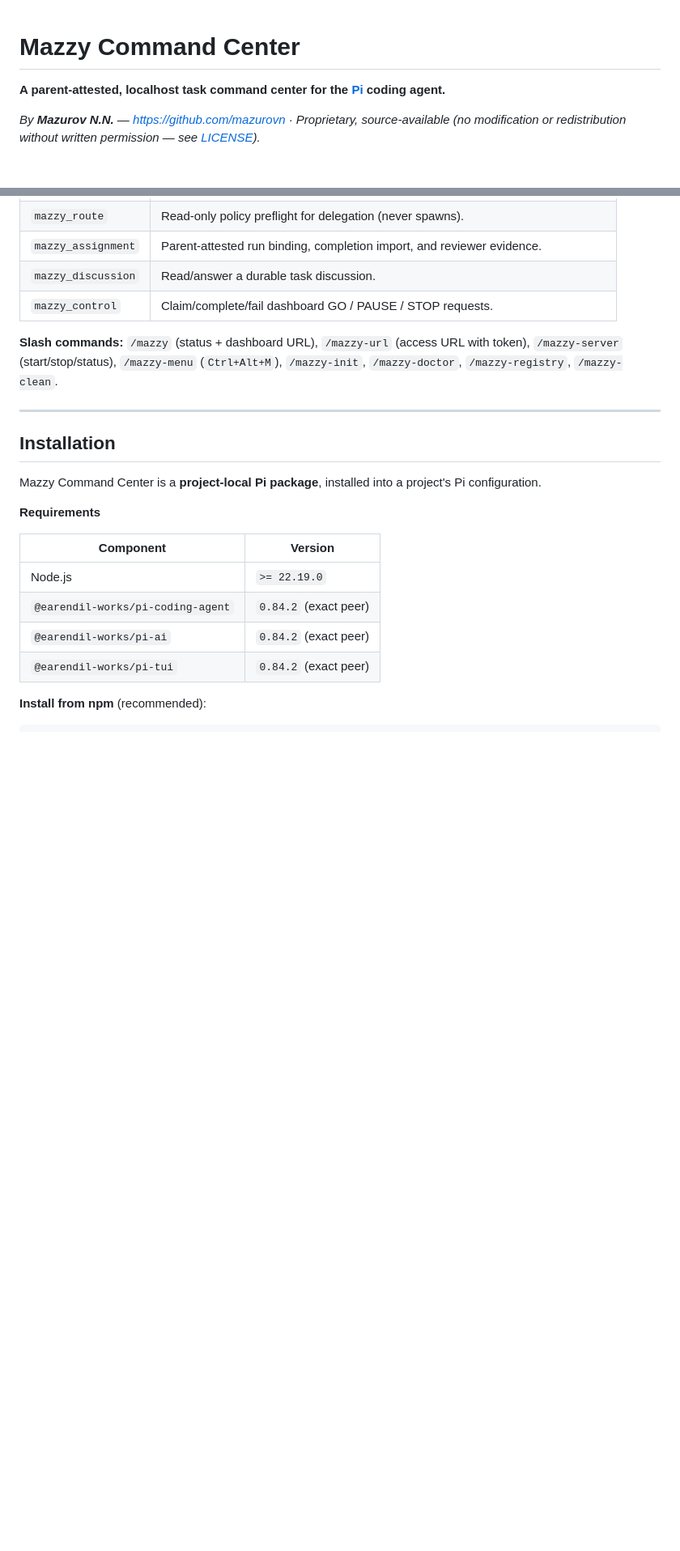
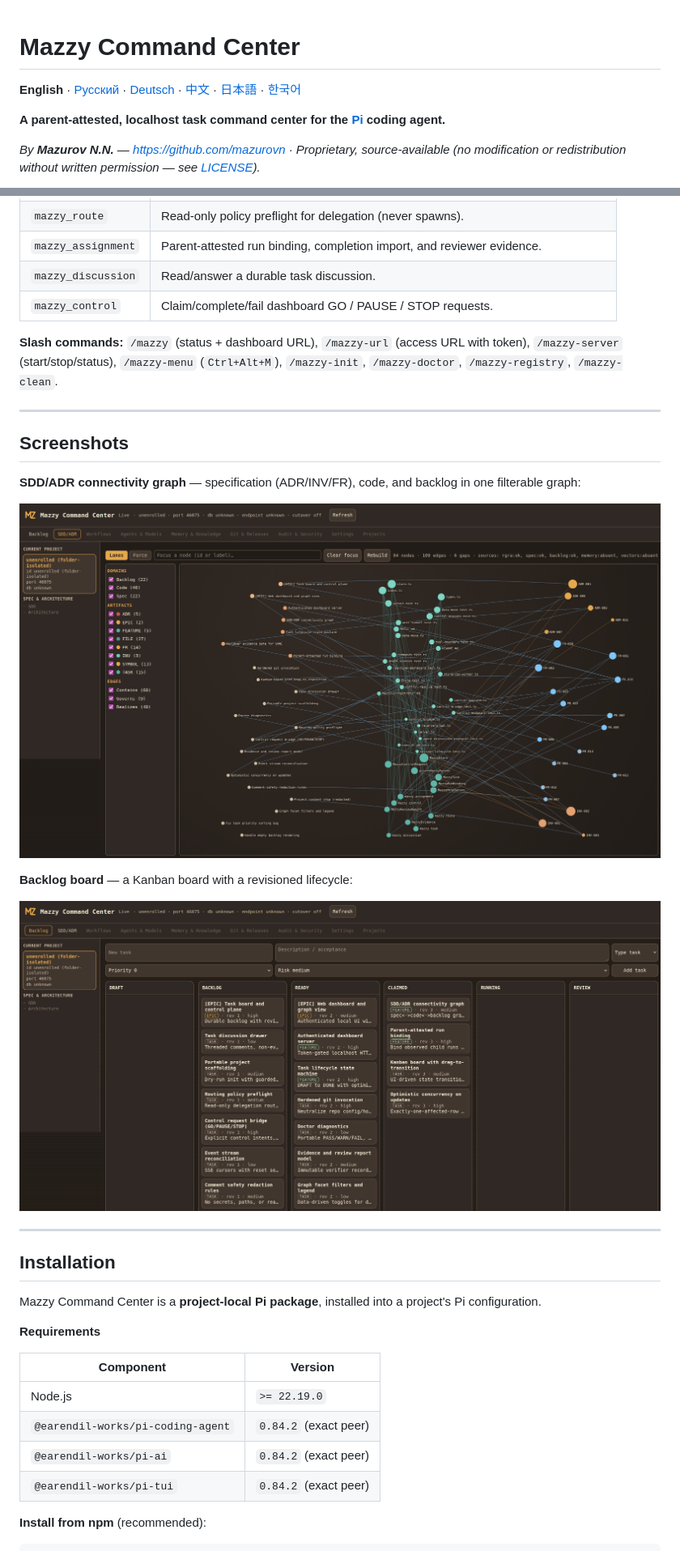
Before and after one commit to mazurovn/Mazzy-Command-Center, a Markdown page: README.md, 2 parts joined by grey strips. Shown at 81% size. Rendered like a GitHub page; pictures changed too: docs/screenshot-backlog.png (added), docs/screenshot.png (added); blank space fills up the shorter version.

```diff
--- a/README.md
+++ b/README.md
@@ -1,4 +1,6 @@
 # Mazzy Command Center
+
+**English** · [Русский](README.ru.md) · [Deutsch](README.de.md) · [中文](README.zh.md) · [日本語](README.ja.md) · [한국어](README.ko.md)
 
 **A parent-attested, localhost task command center for the [Pi](https://www.npmjs.com/package/@earendil-works/pi-coding-agent) coding agent.**
 
@@ -86,6 +88,19 @@ A deeper conceptual overview lives in [`docs/ARCHITECTURE.md`](docs/ARCHITECTURE
 **Slash commands:** `/mazzy` (status + dashboard URL), `/mazzy-url` (access URL with
 token), `/mazzy-server` (start/stop/status), `/mazzy-menu` (`Ctrl+Alt+M`),
 `/mazzy-init`, `/mazzy-doctor`, `/mazzy-registry`, `/mazzy-clean`.
+
+---
+
+## Screenshots
+
+**SDD/ADR connectivity graph** — specification (ADR/INV/FR), code, and backlog in one
+filterable graph:
+
+![SDD/ADR graph](docs/screenshot.png)
+
+**Backlog board** — a Kanban board with a revisioned lifecycle:
+
+![Backlog board](docs/screenshot-backlog.png)
 
 ---
 
```
Also changed, not shown: README.de.md (added, +156 -0 lines), README.ja.md (added, +144 -0 lines), README.ko.md (added, +142 -0 lines), README.ru.md (added, +153 -0 lines), README.zh.md (added, +133 -0 lines), docs/screenshot-graph-filtered.png (added), 5 other files.
